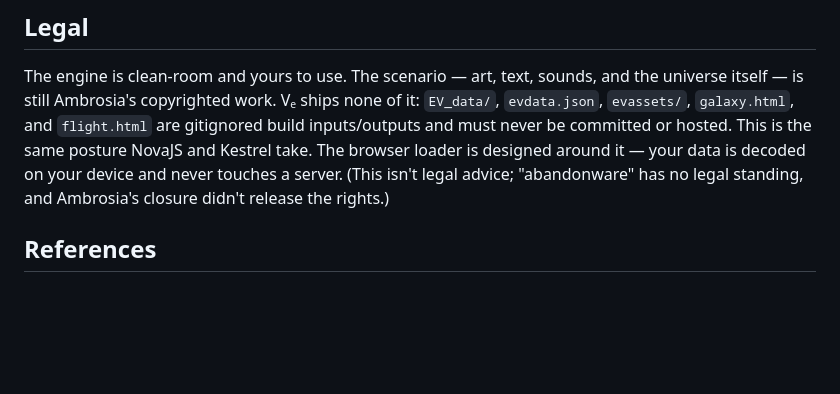
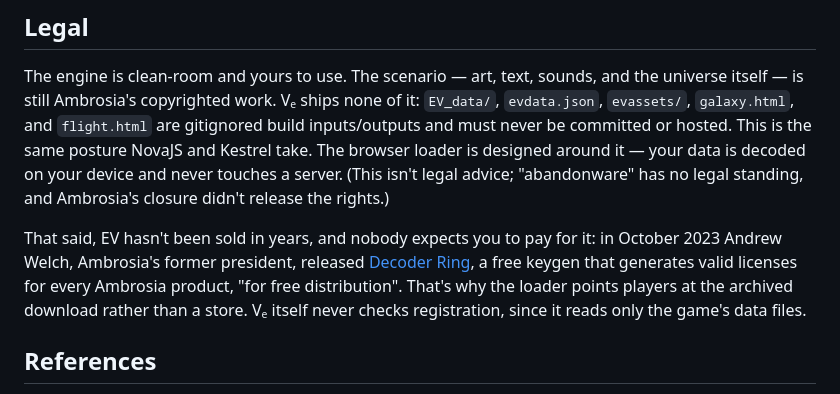
Before and after one commit to mishan/vee-sub-ee, a Markdown page: README.md, the part around the change. Drawn GitHub-style; blank space fills up the shorter version.

Commit message:
README: note Ambrosia's free Decoder Ring keygen
EV can't be bought anywhere, and Ambrosia's former president released
a free keygen for all its products in 2023. Say so in the Legal
section, as context for why the loader links to the archived download.

```diff
--- a/README.md
+++ b/README.md
@@ -118,6 +118,14 @@ around it — your data is decoded on your device and never touches a server.
 (This isn't legal advice; "abandonware" has no legal standing, and Ambrosia's
 closure didn't release the rights.)
 
+That said, EV hasn't been sold in years, and nobody expects you to pay for it:
+in October 2023 Andrew Welch, Ambrosia's former president, released
+[Decoder Ring](https://macintoshgarden.org/games/decoder-ring), a free keygen
+that generates valid licenses for every Ambrosia product, "for free
+distribution". That's why the loader points players at the archived download
+rather than a store. Vₑ itself never checks registration, since it reads only
+the game's data files.
+
 ## References
 
 Field-by-field record docs live in the community-archived **EV/Nova Bibles**
```
